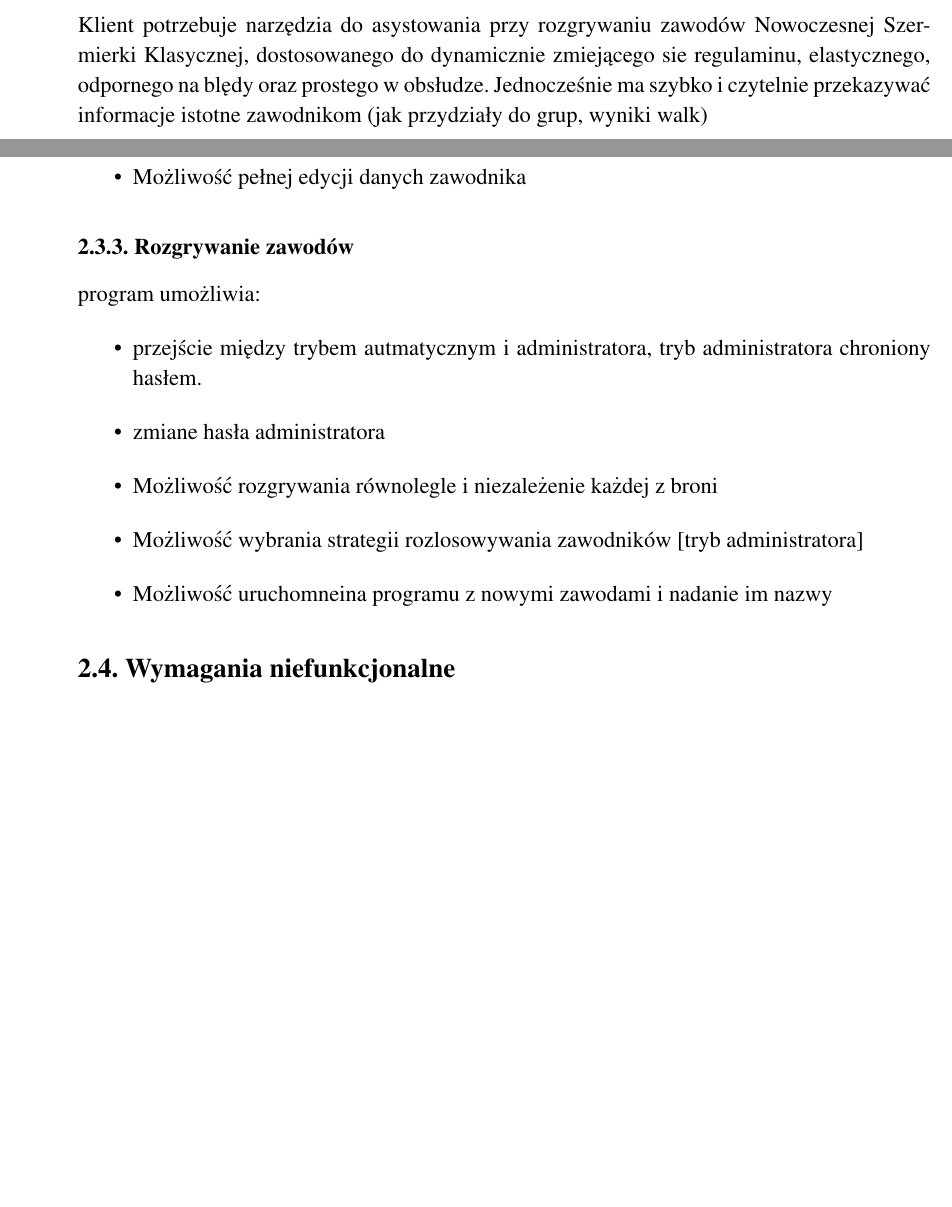
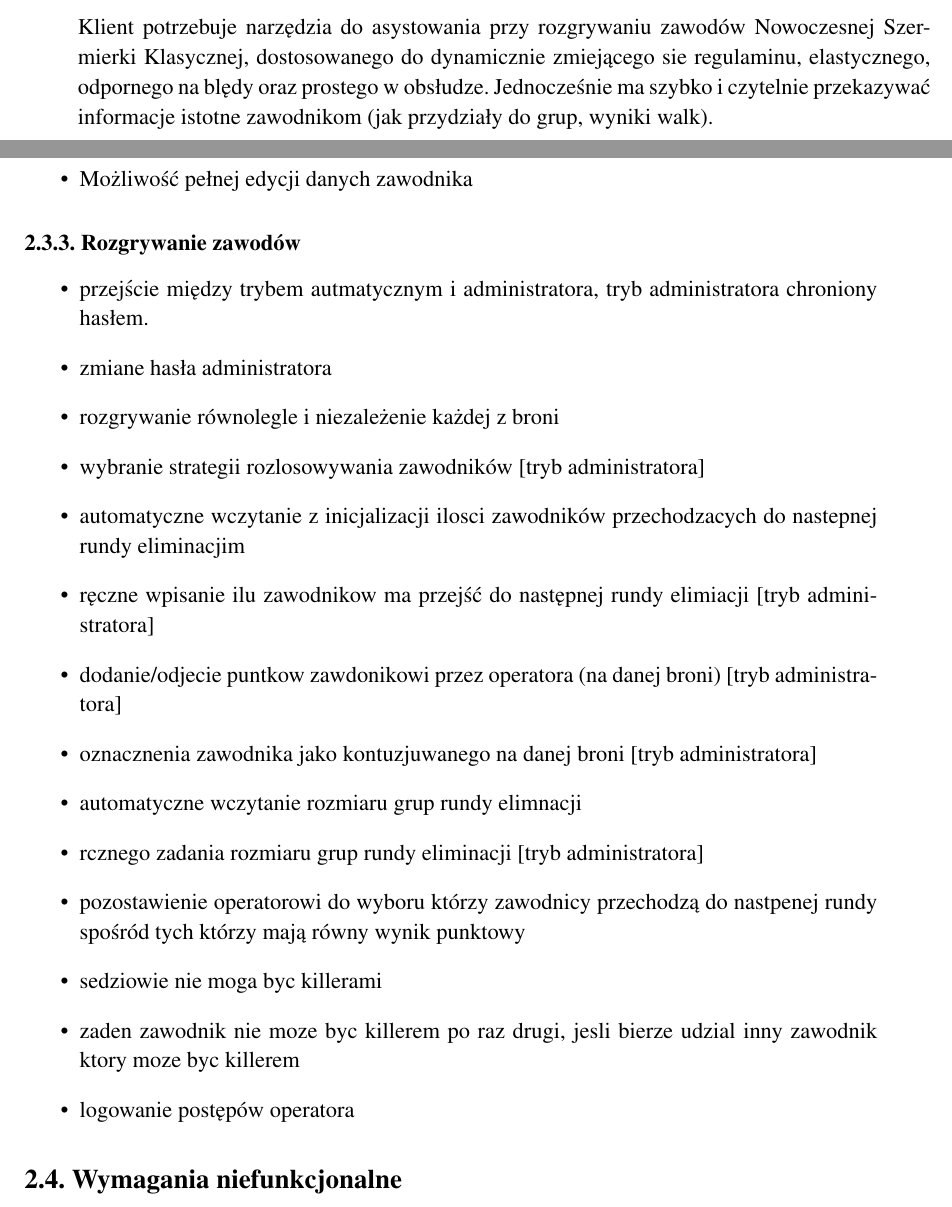
Before and after one commit to MarcinSosniak/FencingChampionshipsProgram, a LaTeX thesis (doc/szablon-pracy-inzynierskiej/szablon-pracy-inzynierskiej/dokMS1.tex): two parts of pages 3 and 5 of 6 before the commit and two parts of pages 3 and 6 of 7 after it, joined at a grey line, cut so that both start at the same text, the shorter picture padded with empty space. Compiled offline with pdfLaTeX; the source files are stored in an older character set and shown here as Unicode.

Commit message:
more doc

```diff
--- a/doc/szablon-pracy-inzynierskiej/szablon-pracy-inzynierskiej/dokMS1.tex
+++ b/doc/szablon-pracy-inzynierskiej/szablon-pracy-inzynierskiej/dokMS1.tex
@@ -29,4 +29,5 @@
   wizja produktu i analiza zagrożeń.}  % niniejsza linijka to tylko komentarz, który należy usunąć
 
 \subsection{Charakterystyka Problemu}
-  Klient potrzebuje narzędzia do asystowania przy rozgrywaniu zawodów Nowoczesnej Szermierki Klasycznej, dostosowanego do dynamicznie zmiejącego sie regulaminu, elastycznego, odpornego na blędy oraz prostego w obsłudze. Jednocześnie ma szybko i czytelnie przekazywać informacje istotne zawodnikom (jak przydziały do grup, wyniki walk)
+  Klient potrzebuje narzędzia do asystowania przy rozgrywaniu zawodów Nowoczesnej Szermierki Klasycznej, dostosowanego do dynamicznie zmiejącego sie regulaminu, elastycznego, odpornego na blędy oraz prostego w obsłudze. Jednocześnie ma szybko i czytelnie przekazywać informacje istotne zawodnikom (jak przydziały do grup, wyniki walk).
+\subsection{Charakterystyka Zawodow}
@@ -70,13 +84,23 @@
 	\item Możliwość pełnej edycji danych zawodnika
 \end{itemize}
 \subsubsection{Rozgrywanie zawodów}
-program umożliwia:
 \begin{itemize}
 	\item przejście między trybem autmatycznym i administratora, tryb administratora chroniony hasłem.
 	\item zmiane hasła administratora
-	\item Możliwość rozgrywania równolegle i niezależenie każdej z broni
-	\item Możliwość wybrania strategii rozlosowywania zawodników [tryb administratora]
-	\item Możliwość uruchomneina programu z nowymi zawodami i nadanie im nazwy
+	\item rozgrywanie równolegle i niezależenie każdej z broni
+	\item wybranie strategii rozlosowywania zawodników [tryb administratora]
+	\item automatyczne wczytanie z inicjalizacji ilosci zawodników przechodzacych do nastepnej rundy eliminacjim
+	\item ręczne wpisanie ilu zawodnikow ma przejść do następnej rundy elimiacji [tryb administratora]
+	\item dodanie/odjecie puntkow zawdonikowi przez operatora (na danej broni) [tryb administratora]
+	\item oznacznenia zawodnika jako kontuzjuwanego na danej broni [tryb administratora]
+	\item automatyczne wczytanie rozmiaru grup  rundy elimnacji
+	\item rcznego zadania rozmiaru grup rundy eliminacji [tryb administratora]
+	\item pozostawienie operatorowi do wyboru którzy zawodnicy przechodzą do nastpenej rundy spośród tych którzy mają równy wynik punktowy
+	\item sedziowie nie moga byc killerami
+	\item zaden zawodnik nie moze byc killerem po raz drugi, jesli bierze udzial inny zawodnik ktory moze byc killerem
+	\item logowanie postępów operatora
+
+
 \end{itemize}
 
 
```
Also changed, not shown: doc/szablon-pracy-inzynierskiej/szablon-pracy-inzynierskiej/dokMS1.pdf, doc/szablon-pracy-inzynierskiej/szablon-pracy-inzynierskiej/praca-inzynierska.pdf, doc/szablon-pracy-inzynierskiej/szablon-pracy-inzynierskiej/dokMS1.tex (19 more changed lines), 6 other files.
